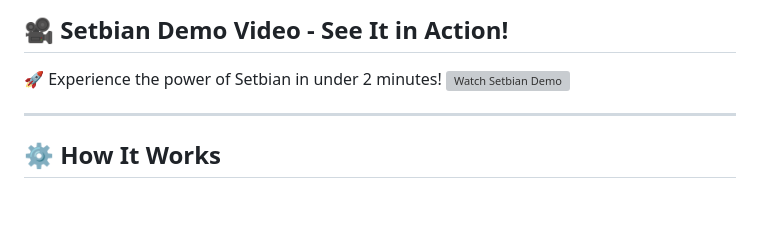
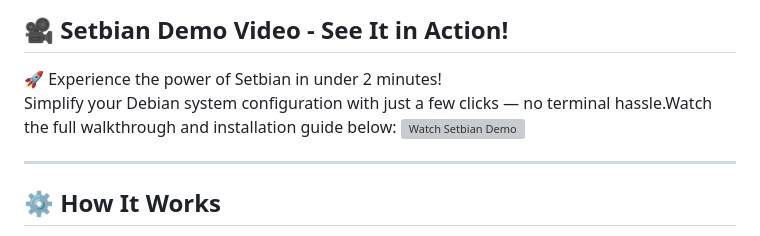
Before and after one commit to bhuvanesh-m-dev/setbian, a Markdown page: README.md, the part around the change. Drawn GitHub-style; blank space fills up the shorter version; grey boxes are pictures that could not be loaded.

```diff
--- a/README.md
+++ b/README.md
@@ -49,6 +49,7 @@ setbian
 
 ## 🎥 Setbian Demo Video - See It in Action!
 🚀 Experience the power of Setbian in under 2 minutes!
+Simplify your Debian system configuration with just a few clicks — no terminal hassle.Watch the full walkthrough and installation guide below:
 [![Watch Setbian Demo](https://img.youtube.com/vi/xyKAwq2ITIU/0.jpg)](https://www.youtube.com/watch?v=xyKAwq2ITIU)
 
 ---
```
